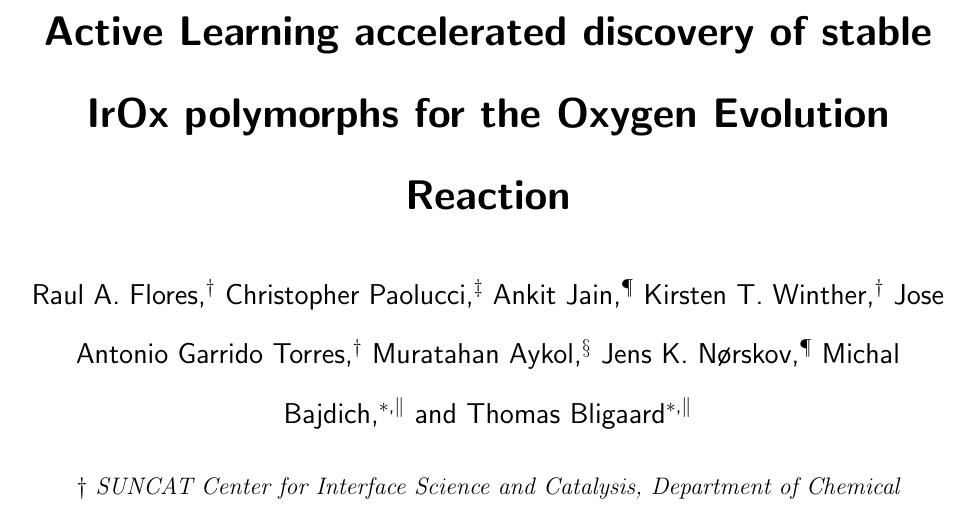
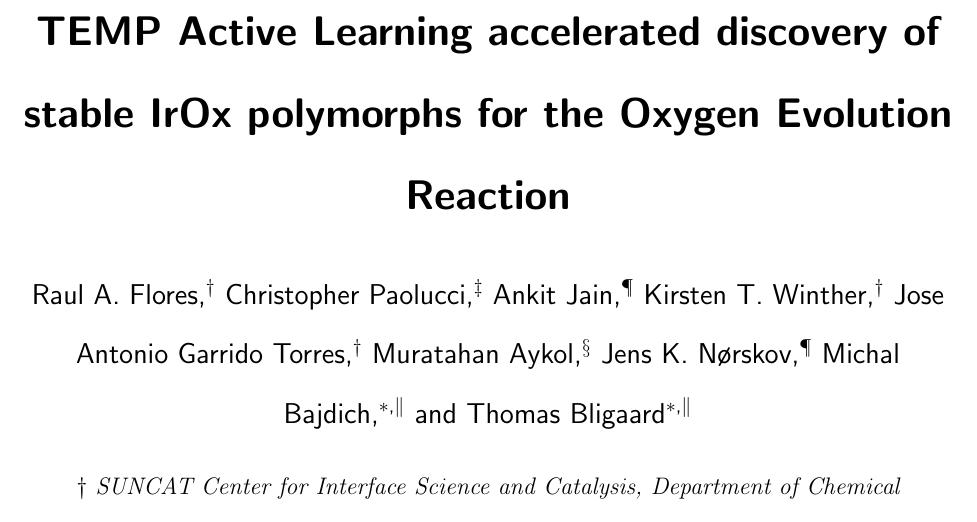
Before and after one commit to flash-jaehyun/PAPER_IrOx_Active_Learning_OER, a LaTeX paper (00_main_manuscript.tex): part of page 1 of 28, cut so that both start at the same text. Compiled offline with pdfLaTeX.

Commit message:
test commit

```diff
--- a/00_main_manuscript.tex
+++ b/00_main_manuscript.tex
@@ -44,7 +44,7 @@
 
 % Article Title ***************************************************************
 \title[ML discovered \IrOx phases]{
-Active Learning accelerated discovery of stable IrOx polymorphs for the Oxygen Evolution Reaction
+TEMP Active Learning accelerated discovery of stable IrOx polymorphs for the Oxygen Evolution Reaction
   }
 
 \begin{document}
```
